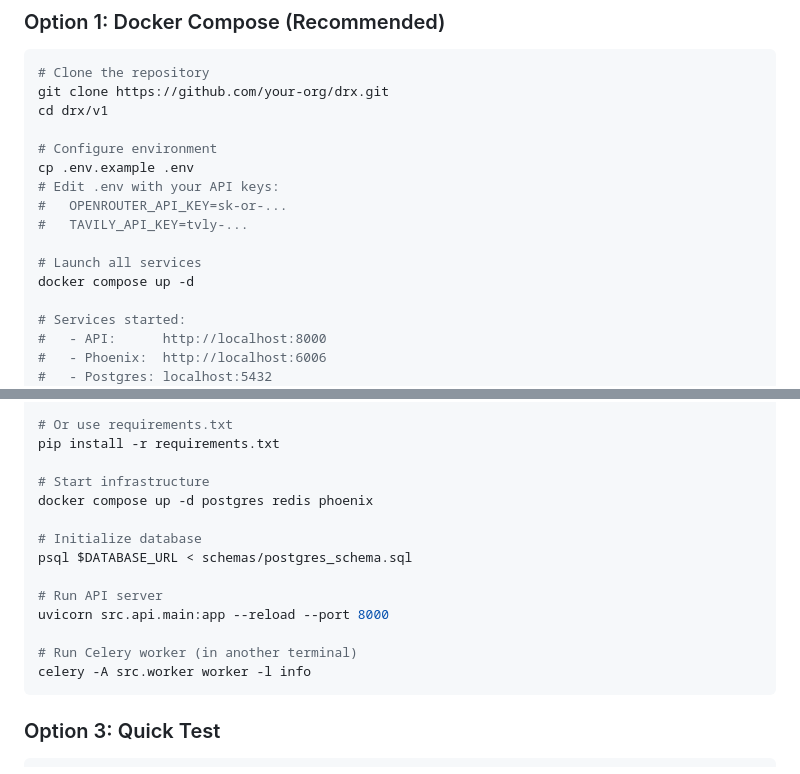
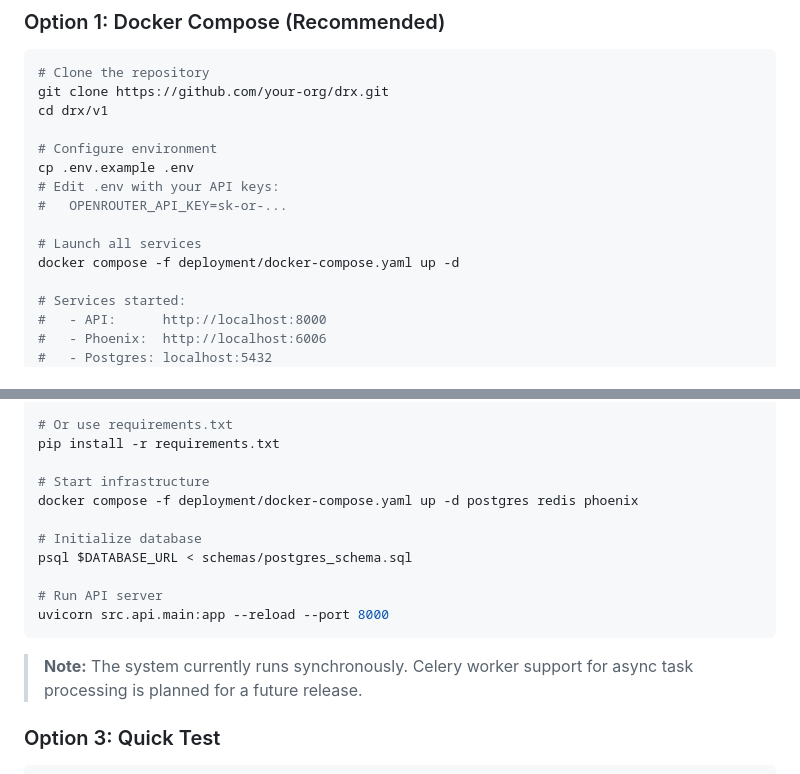
Before and after one commit to satyamaix/DeepResearchX, a Markdown page: README.md, 2 parts joined by grey strips. GitHub-like rendering.

Commit message:
docs: Fix Quick Launch instructions in README
- Fix docker-compose path to deployment/docker-compose.yaml
- Remove Tavily API key from required keys (it's optional)
- Remove Celery worker instruction (not yet implemented)
- Add note about sync execution pending worker support

🤖 Generated with [Claude Code](https://claude.com/claude-code)

Co-Authored-By: Claude Opus 4.5 <noreply@anthropic.com>

````diff
--- a/README.md
+++ b/README.md
@@ -153,10 +153,9 @@ cd drx/v1
 cp .env.example .env
 # Edit .env with your API keys:
 #   OPENROUTER_API_KEY=sk-or-...
-#   TAVILY_API_KEY=tvly-...
 
 # Launch all services
-docker compose up -d
+docker compose -f deployment/docker-compose.yaml up -d
 
 # Services started:
 #   - API:      http://localhost:8000
@@ -179,17 +178,16 @@ pip install -e ".[dev,eval]"
 pip install -r requirements.txt
 
 # Start infrastructure
-docker compose up -d postgres redis phoenix
+docker compose -f deployment/docker-compose.yaml up -d postgres redis phoenix
 
 # Initialize database
 psql $DATABASE_URL < schemas/postgres_schema.sql
 
 # Run API server
 uvicorn src.api.main:app --reload --port 8000
+```
 
-# Run Celery worker (in another terminal)
-celery -A src.worker worker -l info
-```
+> **Note:** The system currently runs synchronously. Celery worker support for async task processing is planned for a future release.
 
 ### Option 3: Quick Test
 
````
